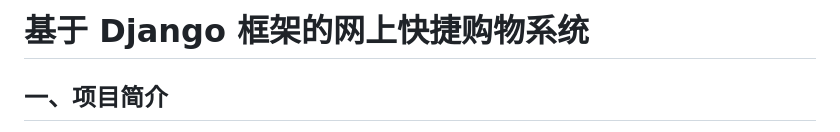
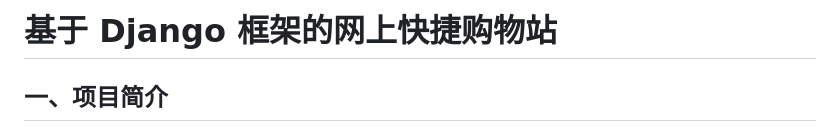
Before and after one commit to sudongx/ShoppingDemo, a Markdown page: README.md, the part around the change. Rendered like a GitHub page.

```diff
--- a/README.md
+++ b/README.md
@@ -1,4 +1,4 @@
-# 基于 Django 框架的网上快捷购物系统
+# 基于 Django 框架的网上快捷购物站
 
 ## 一、项目简介
 
```
